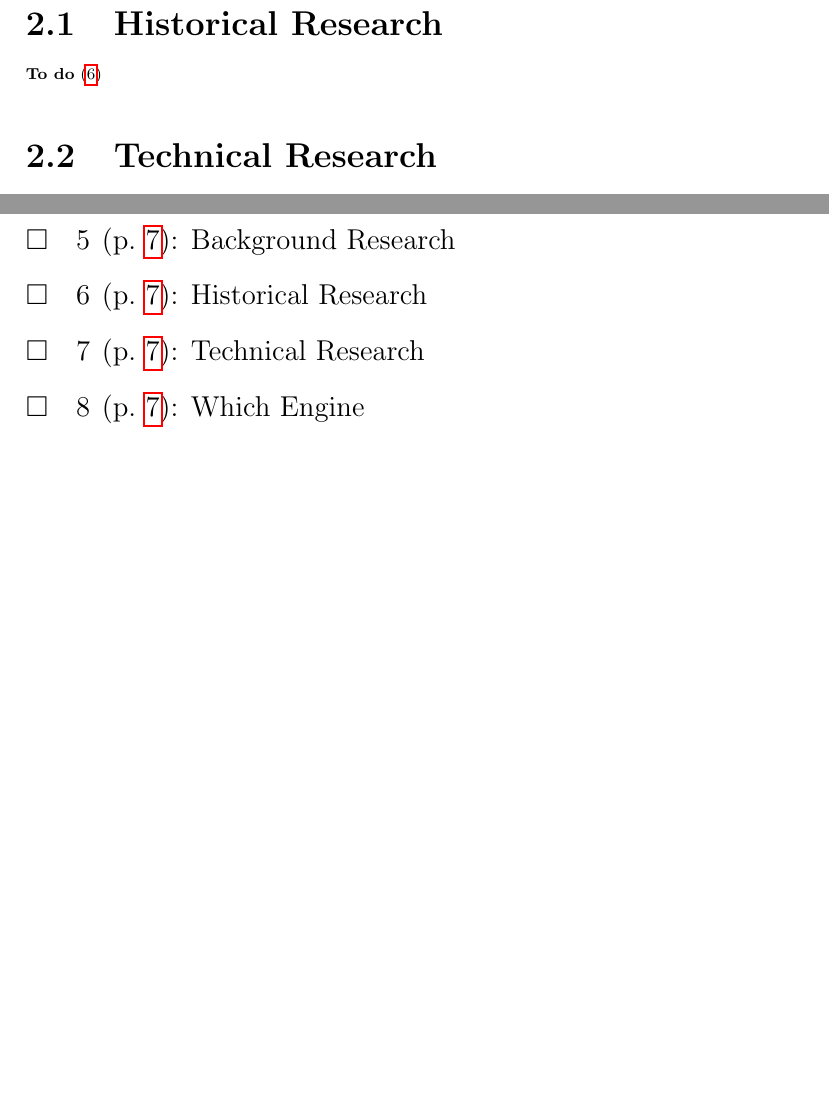
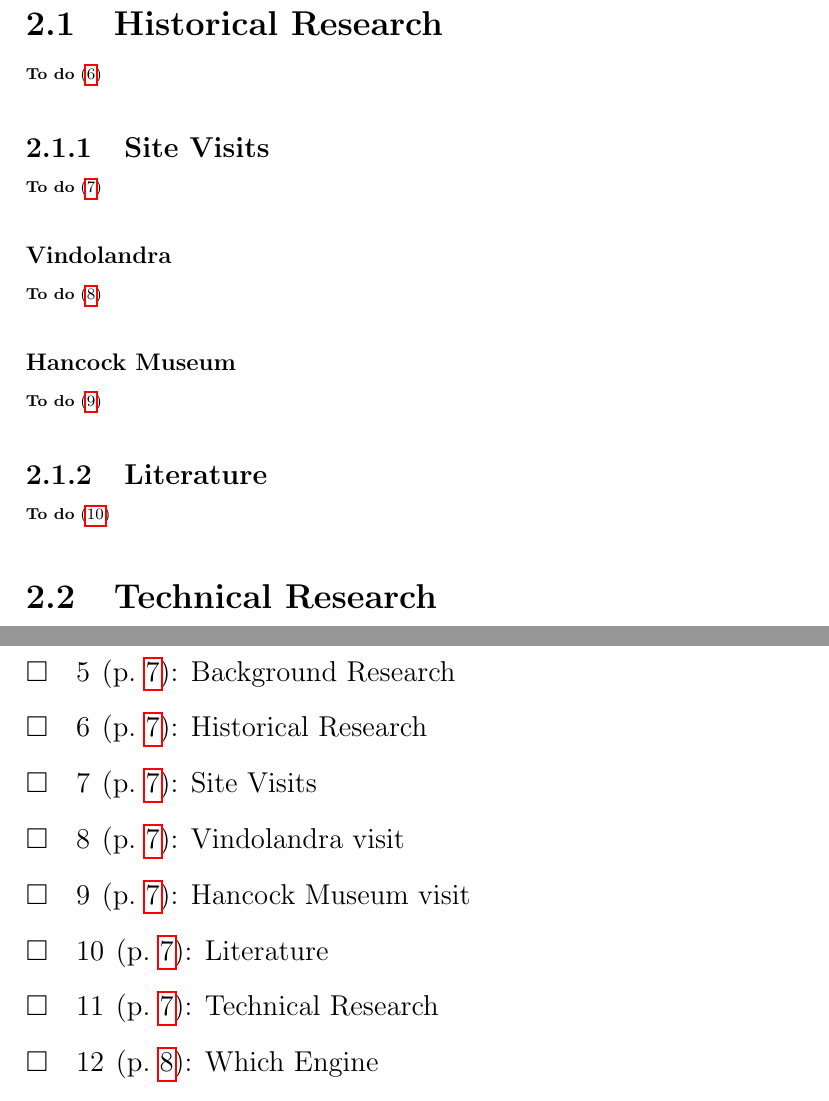
Before and after one commit to kieranknowles1/vindolanda-vr, a LaTeX document (report/vindolandra.tex): two parts of pages 8 and 11 of 11, joined at a grey line, cut so that both start at the same text, the shorter picture padded with empty space. Compiled offline with pdfLaTeX.

Commit message:
report: add section for site visits

```diff
--- a/report/vindolandra.tex
+++ b/report/vindolandra.tex
@@ -38,6 +38,18 @@
 
 \section{Historical Research}
 \todo{Historical Research}
+
+\subsection{Site Visits}
+\todo{Site Visits}
+
+\subsubsection{Vindolandra}
+\todo{Vindolandra visit}
+
+\subsubsection{Hancock Museum}
+\todo{Hancock Museum visit}
+
+\subsection{Literature}
+\todo{Literature}
 
 \section{Technical Research}
 \todo{Technical Research}
```
